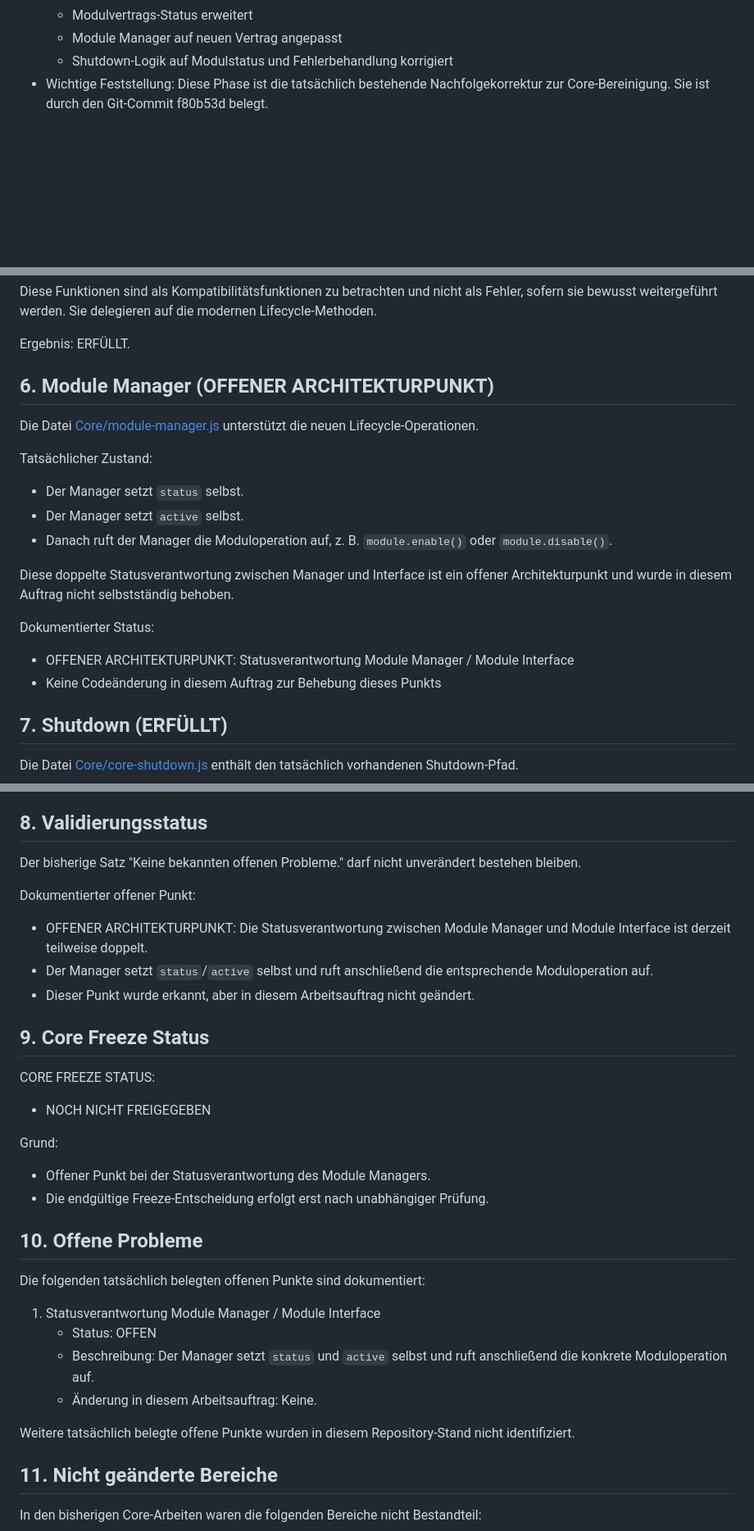
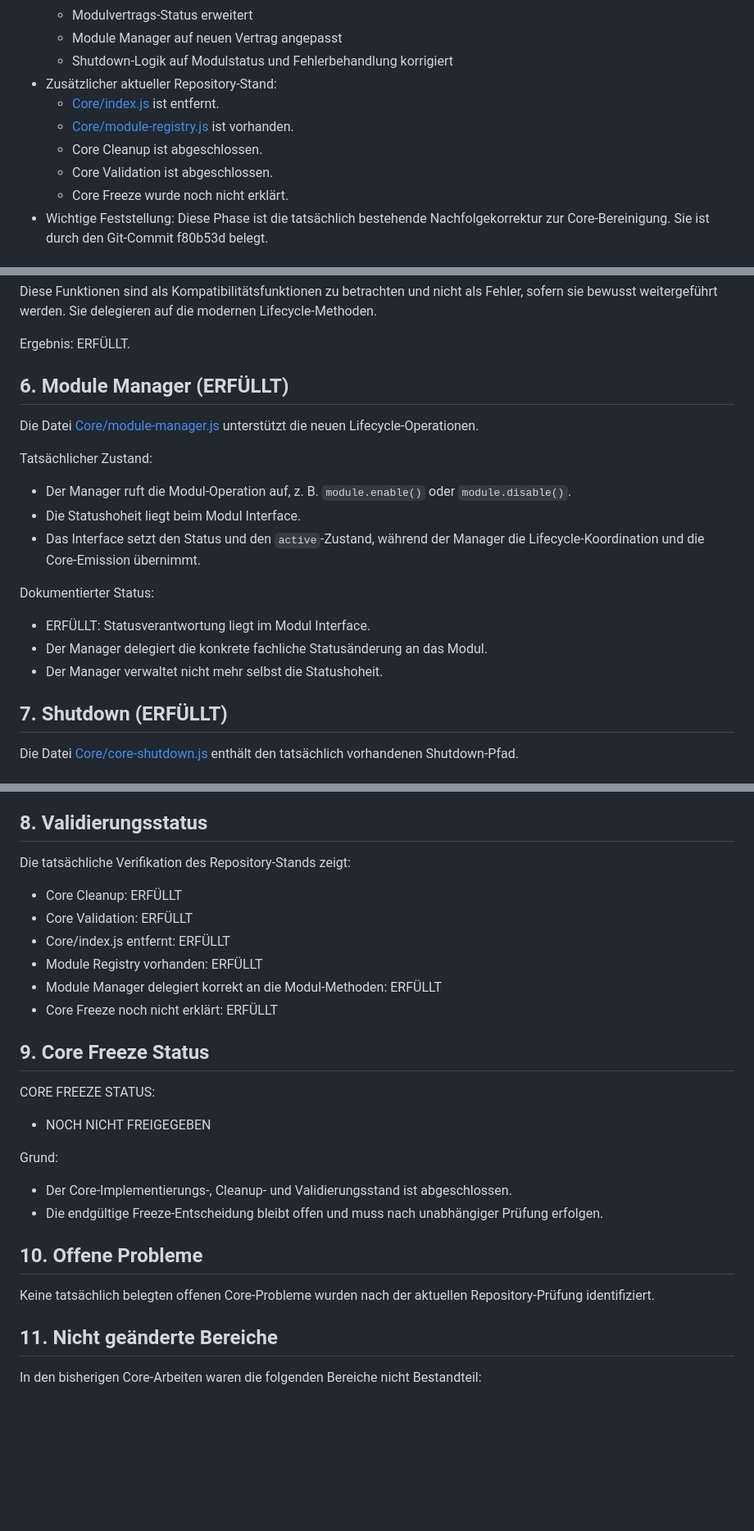
Before and after one commit to El-Ninjo1965/CatchTrack-V.1.0, a Markdown page: CORE_WORK_LOG.md, 3 parts joined by grey strips. Shown at 82% size. Rendered like a GitHub page; blank space fills up the shorter version.

```diff
--- a/CORE_WORK_LOG.md
+++ b/CORE_WORK_LOG.md
@@ -54,6 +54,12 @@ Die folgenden Git-Aussagen wurden im Repository geprüft:
   - Modulvertrags-Status erweitert
   - Module Manager auf neuen Vertrag angepasst
   - Shutdown-Logik auf Modulstatus und Fehlerbehandlung korrigiert
+- Zusätzlicher aktueller Repository-Stand:
+  - [Core/index.js](Core/index.js) ist entfernt.
+  - [Core/module-registry.js](Core/module-registry.js) ist vorhanden.
+  - Core Cleanup ist abgeschlossen.
+  - Core Validation ist abgeschlossen.
+  - Core Freeze wurde noch nicht erklärt.
 - Wichtige Feststellung: Diese Phase ist die tatsächlich bestehende Nachfolgekorrektur zur Core-Bereinigung. Sie ist durch den Git-Commit f80b53d belegt.
 
 ## 4. Lifecycle-Status (ERFÜLLT)
@@ -106,22 +112,21 @@ Diese Funktionen sind als Kompatibilitätsfunktionen zu betrachten und nicht als
 
 Ergebnis: ERFÜLLT.
 
-## 6. Module Manager (OFFENER ARCHITEKTURPUNKT)
+## 6. Module Manager (ERFÜLLT)
 
 Die Datei [Core/module-manager.js](Core/module-manager.js) unterstützt die neuen Lifecycle-Operationen.
 
 Tatsächlicher Zustand:
 
-- Der Manager setzt `status` selbst.
-- Der Manager setzt `active` selbst.
-- Danach ruft der Manager die Moduloperation auf, z. B. `module.enable()` oder `module.disable()`.
-
-Diese doppelte Statusverantwortung zwischen Manager und Interface ist ein offener Architekturpunkt und wurde in diesem Auftrag nicht selbstständig behoben.
+- Der Manager ruft die Modul-Operation auf, z. B. `module.enable()` oder `module.disable()`.
+- Die Statushoheit liegt beim Modul Interface.
+- Das Interface setzt den Status und den `active`-Zustand, während der Manager die Lifecycle-Koordination und die Core-Emission übernimmt.
 
 Dokumentierter Status:
 
-- OFFENER ARCHITEKTURPUNKT: Statusverantwortung Module Manager / Module Interface
-- Keine Codeänderung in diesem Auftrag zur Behebung dieses Punkts
+- ERFÜLLT: Statusverantwortung liegt im Modul Interface.
+- Der Manager delegiert die konkrete fachliche Statusänderung an das Modul.
+- Der Manager verwaltet nicht mehr selbst die Statushoheit.
 
 ## 7. Shutdown (ERFÜLLT)
 
@@ -141,13 +146,14 @@ Ergebnis: ERFÜLLT.
 
 ## 8. Validierungsstatus
 
-Der bisherige Satz "Keine bekannten offenen Probleme." darf nicht unverändert bestehen bleiben.
+Die tatsächliche Verifikation des Repository-Stands zeigt:
 
-Dokumentierter offener Punkt:
-
-- OFFENER ARCHITEKTURPUNKT: Die Statusverantwortung zwischen Module Manager und Module Interface ist derzeit teilweise doppelt.
-- Der Manager setzt `status`/`active` selbst und ruft anschließend die entsprechende Moduloperation auf.
-- Dieser Punkt wurde erkannt, aber in diesem Arbeitsauftrag nicht geändert.
+- Core Cleanup: ERFÜLLT
+- Core Validation: ERFÜLLT
+- Core/index.js entfernt: ERFÜLLT
+- Module Registry vorhanden: ERFÜLLT
+- Module Manager delegiert korrekt an die Modul-Methoden: ERFÜLLT
+- Core Freeze noch nicht erklärt: ERFÜLLT
 
 ## 9. Core Freeze Status
 
@@ -157,19 +163,12 @@ CORE FREEZE STATUS:
 
 Grund:
 
-- Offener Punkt bei der Statusverantwortung des Module Managers.
-- Die endgültige Freeze-Entscheidung erfolgt erst nach unabhängiger Prüfung.
+- Der Core-Implementierungs-, Cleanup- und Validierungsstand ist abgeschlossen.
+- Die endgültige Freeze-Entscheidung bleibt offen und muss nach unabhängiger Prüfung erfolgen.
 
 ## 10. Offene Probleme
 
-Die folgenden tatsächlich belegten offenen Punkte sind dokumentiert:
-
-1. Statusverantwortung Module Manager / Module Interface
-   - Status: OFFEN
-   - Beschreibung: Der Manager setzt `status` und `active` selbst und ruft anschließend die konkrete Moduloperation auf.
-   - Änderung in diesem Arbeitsauftrag: Keine.
-
-Weitere tatsächlich belegte offene Punkte wurden in diesem Repository-Stand nicht identifiziert.
+Keine tatsächlich belegten offenen Core-Probleme wurden nach der aktuellen Repository-Prüfung identifiziert.
 
 ## 11. Nicht geänderte Bereiche
 
```
Also changed, not shown: other parts of CORE_WORK_LOG.md (+3 -1 lines), CORE_INVENTORY.md (+17 -5 lines), CORE_TARGET_STRUCTURE.md (+24 -3 lines).
